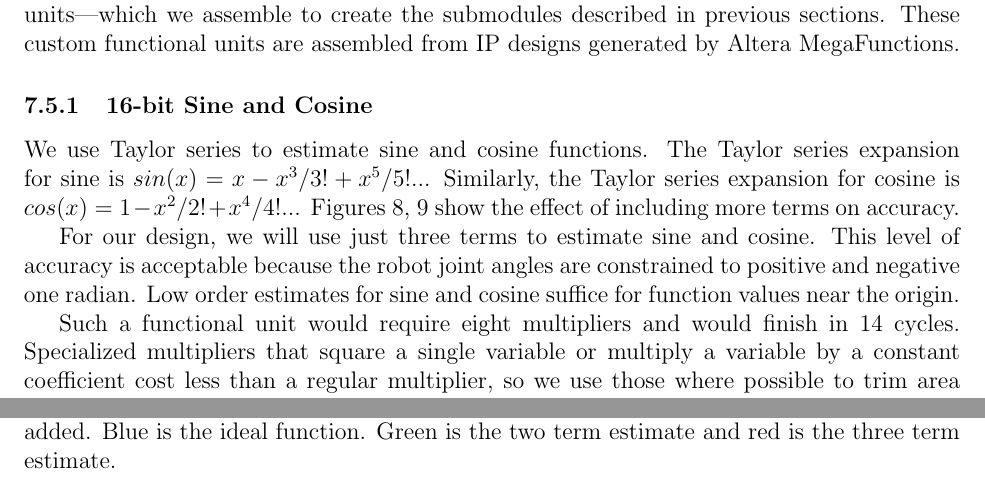
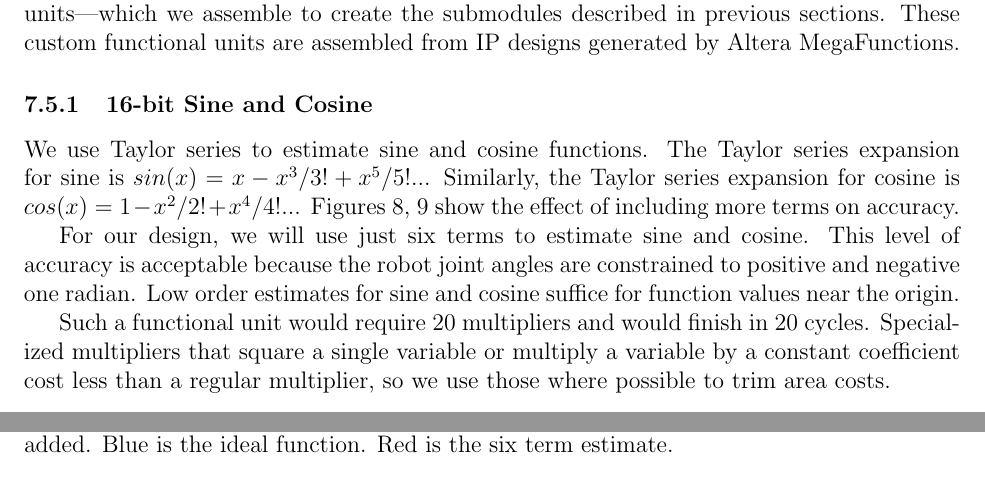
Before and after one commit to yipenghuang0302/csee4840_14, a LaTeX document (doc/design/design.tex, which reads doc/design/functional_units.tex): two parts of pages 9 and 14 of 15, joined at a grey line, cut so that both start at the same text. Compiled offline with pdfLaTeX.

Commit message:
Updated sine and cosine estimation.

```diff
--- a/doc/design/functional_units.tex
+++ b/doc/design/functional_units.tex
@@ -18,13 +18,13 @@ width=0.5\columnwidth}
 \center
 \epsfig{figure=../figures/cosine.eps,
 width=0.5\columnwidth}
-\caption{The Taylor series estimate of cosine becomes more accurate as more terms are added. Blue is the ideal function. Green is the two term estimate and red is the three term estimate.}
+\caption{The Taylor series estimate of cosine becomes more accurate as more terms are added. Blue is the ideal function. Red is the six term estimate.}
 \label{fig:cosine}
 \end{figure}
 
-For our design, we will use just three terms to estimate sine and cosine. This level of accuracy is acceptable because the robot joint angles are constrained to positive and negative one radian. Low order estimates for sine and cosine suffice for function values near the origin.
+For our design, we will use just six terms to estimate sine and cosine. This level of accuracy is acceptable because the robot joint angles are constrained to positive and negative one radian. Low order estimates for sine and cosine suffice for function values near the origin.
 
-Such a functional unit would require eight multipliers and would finish in 14 cycles. Specialized multipliers that square a single variable or multiply a variable by a constant coefficient cost less than a regular multiplier, so we use those where possible to trim area costs.
+Such a functional unit would require 20 multipliers and would finish in 20 cycles. Specialized multipliers that square a single variable or multiply a variable by a constant coefficient cost less than a regular multiplier, so we use those where possible to trim area costs.
 
 \subsubsection{4x4 Matrix-Matrix Multiplication}
 The full transformation matrix pipeline needs to multiply D-H transformation blocks. Instead of instantiating a costly, dedicated 4x4 matrix multiplication functional unit, we use the 6x6 matrix multiplication functional unit needed for the damped least squared algorithm, which would otherwise be idle while the accelerator is finding the Jacobian matrix.
```
Also changed, not shown: doc/design/architecture.tex (+1 -1 lines), doc/design/functional_units.tex (2 more changed lines), 2 other files.
